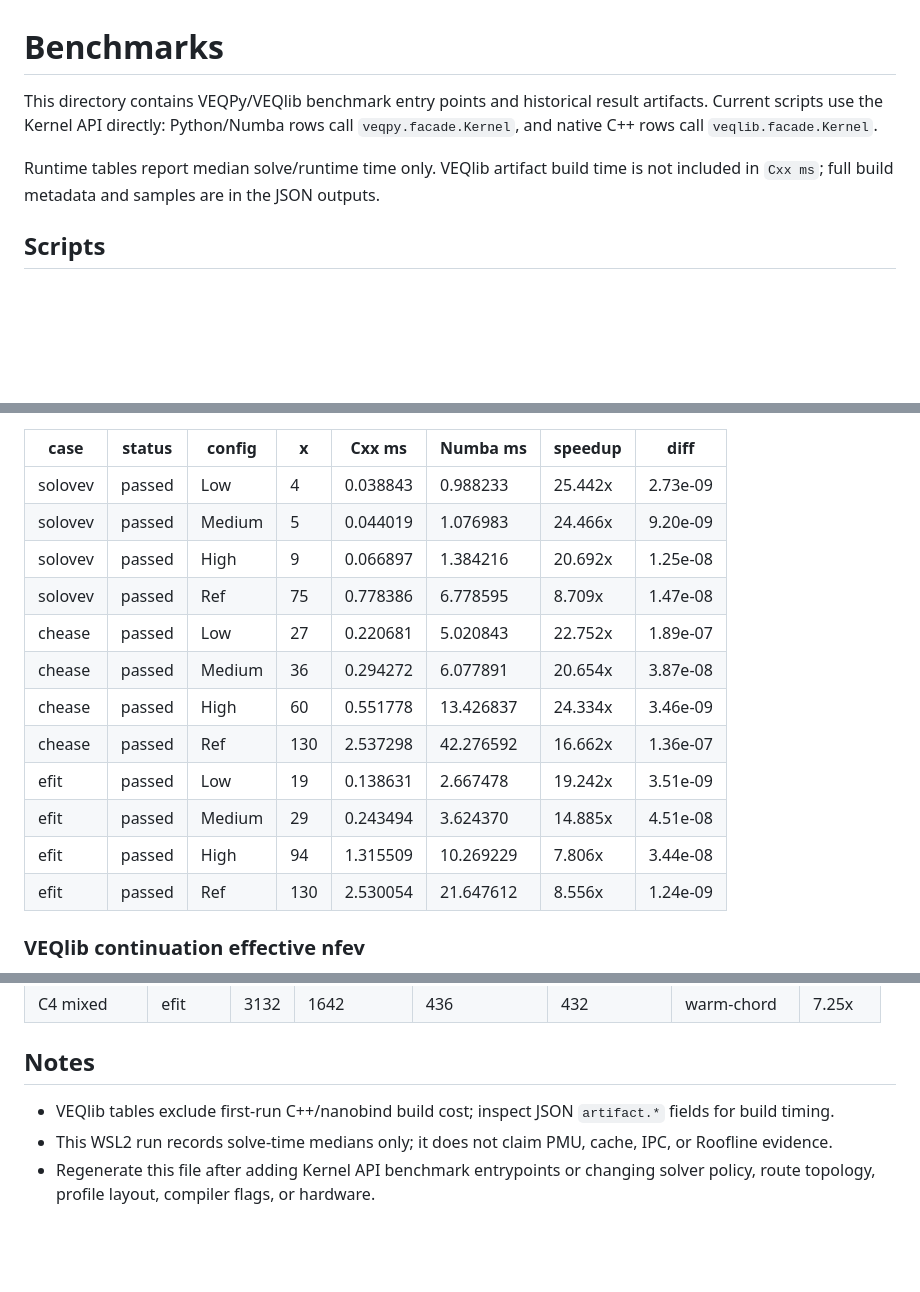
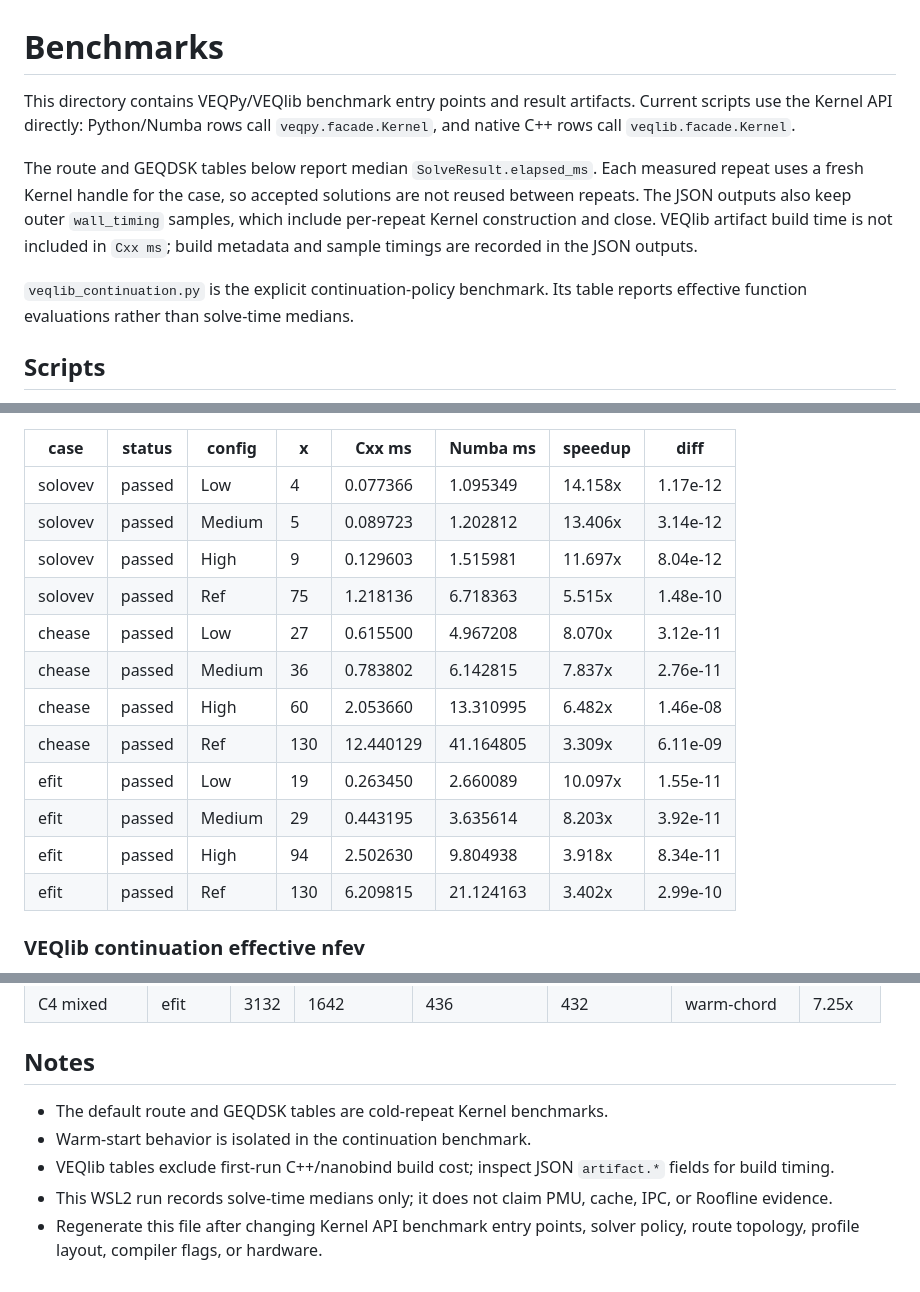
Before and after one commit to zhangtakeda/veqpy, a Markdown page: benchmarks/README.md, 3 parts joined by grey strips. Drawn GitHub-style; blank space fills up the shorter version.

```diff
--- a/benchmarks/README.md
+++ b/benchmarks/README.md
@@ -1,10 +1,18 @@
 # Benchmarks
 
-This directory contains VEQPy/VEQlib benchmark entry points and historical result
+This directory contains VEQPy/VEQlib benchmark entry points and result
 artifacts. Current scripts use the Kernel API directly: Python/Numba rows call
 `veqpy.facade.Kernel`, and native C++ rows call `veqlib.facade.Kernel`.
 
-Runtime tables report median solve/runtime time only. VEQlib artifact build time is not included in `Cxx ms`; full build metadata and samples are in the JSON outputs.
+The route and GEQDSK tables below report median `SolveResult.elapsed_ms`.
+Each measured repeat uses a fresh Kernel handle for the case, so accepted
+solutions are not reused between repeats. The JSON outputs also keep outer
+`wall_timing` samples, which include per-repeat Kernel construction and close.
+VEQlib artifact build time is not included in `Cxx ms`; build metadata and
+sample timings are recorded in the JSON outputs.
+
+`veqlib_continuation.py` is the explicit continuation-policy benchmark. Its
+table reports effective function evaluations rather than solve-time medians.
 
 ## Scripts
 
@@ -78,19 +89,19 @@ Runtime tables report median solve/runtime time only. VEQlib artifact build time
 - `diff` is `x_max_abs` between the VEQlib and VEQPy packed solutions.
 
-| case    | status | config | x   | Cxx ms   | Numba ms  | speedup | diff     |
-| ------- | ------ | ------ | --- | -------- | --------- | ------- | -------- |
-| solovev | passed | Low    | 4   | 0.038843 | 0.988233  | 25.442x | 2.73e-09 |
-| solovev | passed | Medium | 5   | 0.044019 | 1.076983  | 24.466x | 9.20e-09 |
-| solovev | passed | High   | 9   | 0.066897 | 1.384216  | 20.692x | 1.25e-08 |
-| solovev | passed | Ref    | 75  | 0.778386 | 6.778595  | 8.709x  | 1.47e-08 |
-| chease  | passed | Low    | 27  | 0.220681 | 5.020843  | 22.752x | 1.89e-07 |
-| chease  | passed | Medium | 36  | 0.294272 | 6.077891  | 20.654x | 3.87e-08 |
-| chease  | passed | High   | 60  | 0.551778 | 13.426837 | 24.334x | 3.46e-09 |
-| chease  | passed | Ref    | 130 | 2.537298 | 42.276592 | 16.662x | 1.36e-07 |
-| efit    | passed | Low    | 19  | 0.138631 | 2.667478  | 19.242x | 3.51e-09 |
-| efit    | passed | Medium | 29  | 0.243494 | 3.624370  | 14.885x | 4.51e-08 |
-| efit    | passed | High   | 94  | 1.315509 | 10.269229 | 7.806x  | 3.44e-08 |
-| efit    | passed | Ref    | 130 | 2.530054 | 21.647612 | 8.556x  | 1.24e-09 |
+| case    | status | config | x   | Cxx ms    | Numba ms  | speedup | diff     |
+| ------- | ------ | ------ | --- | --------- | --------- | ------- | -------- |
+| solovev | passed | Low    | 4   | 0.077366  | 1.095349  | 14.158x | 1.17e-12 |
+| solovev | passed | Medium | 5   | 0.089723  | 1.202812  | 13.406x | 3.14e-12 |
+| solovev | passed | High   | 9   | 0.129603  | 1.515981  | 11.697x | 8.04e-12 |
+| solovev | passed | Ref    | 75  | 1.218136  | 6.718363  | 5.515x  | 1.48e-10 |
+| chease  | passed | Low    | 27  | 0.615500  | 4.967208  | 8.070x  | 3.12e-11 |
+| chease  | passed | Medium | 36  | 0.783802  | 6.142815  | 7.837x  | 2.76e-11 |
+| chease  | passed | High   | 60  | 2.053660  | 13.310995 | 6.482x  | 1.46e-08 |
+| chease  | passed | Ref    | 130 | 12.440129 | 41.164805 | 3.309x  | 6.11e-09 |
+| efit    | passed | Low    | 19  | 0.263450  | 2.660089  | 10.097x | 1.55e-11 |
+| efit    | passed | Medium | 29  | 0.443195  | 3.635614  | 8.203x  | 3.92e-11 |
+| efit    | passed | High   | 94  | 2.502630  | 9.804938  | 3.918x  | 8.34e-11 |
+| efit    | passed | Ref    | 130 | 6.209815  | 21.124163 | 3.402x  | 2.99e-10 |
 
 ### VEQlib continuation effective nfev
 
@@ -114,7 +125,9 @@ Runtime tables report median solve/runtime time only. VEQlib artifact build time
 
 ## Notes
 
+- The default route and GEQDSK tables are cold-repeat Kernel benchmarks.
+- Warm-start behavior is isolated in the continuation benchmark.
 - VEQlib tables exclude first-run C++/nanobind build cost; inspect JSON `artifact.*` fields for build timing.
 - This WSL2 run records solve-time medians only; it does not claim PMU, cache, IPC, or Roofline evidence.
-- Regenerate this file after adding Kernel API benchmark entrypoints or changing
-  solver policy, route topology, profile layout, compiler flags, or hardware.
+- Regenerate this file after changing Kernel API benchmark entry points, solver
+  policy, route topology, profile layout, compiler flags, or hardware.
```
Also changed, not shown: other parts of benchmarks/README.md (+27 -24 lines).
